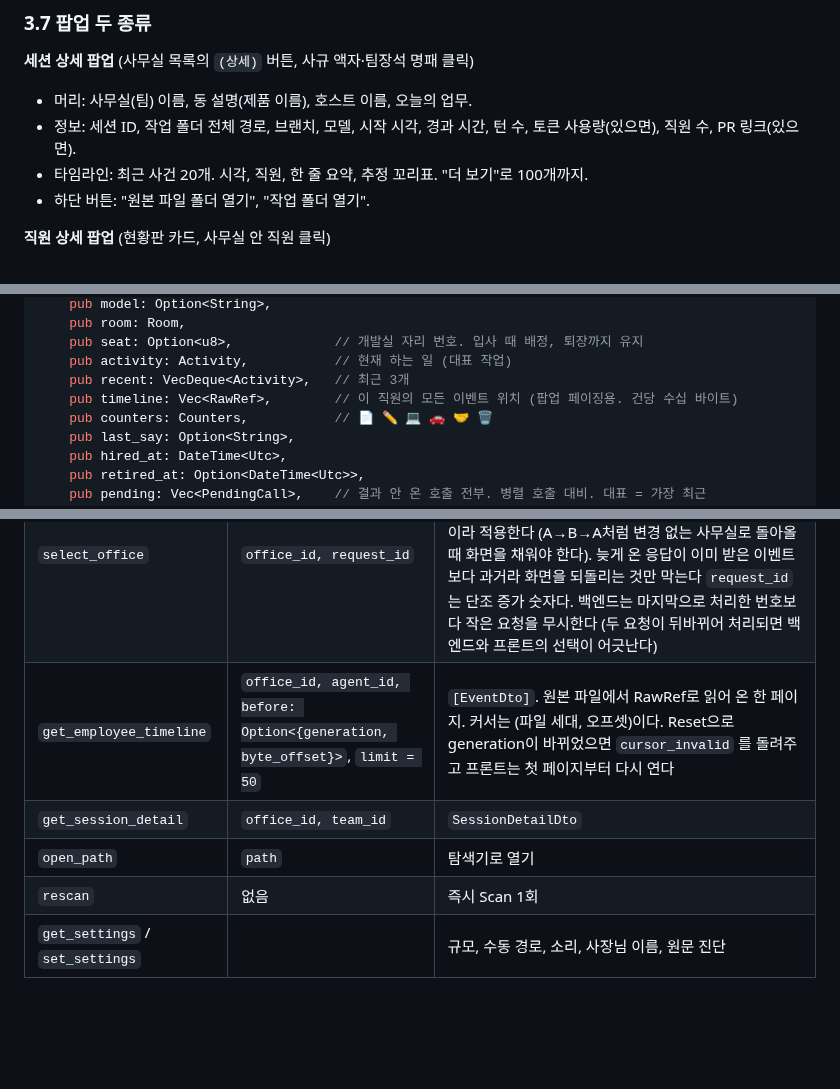
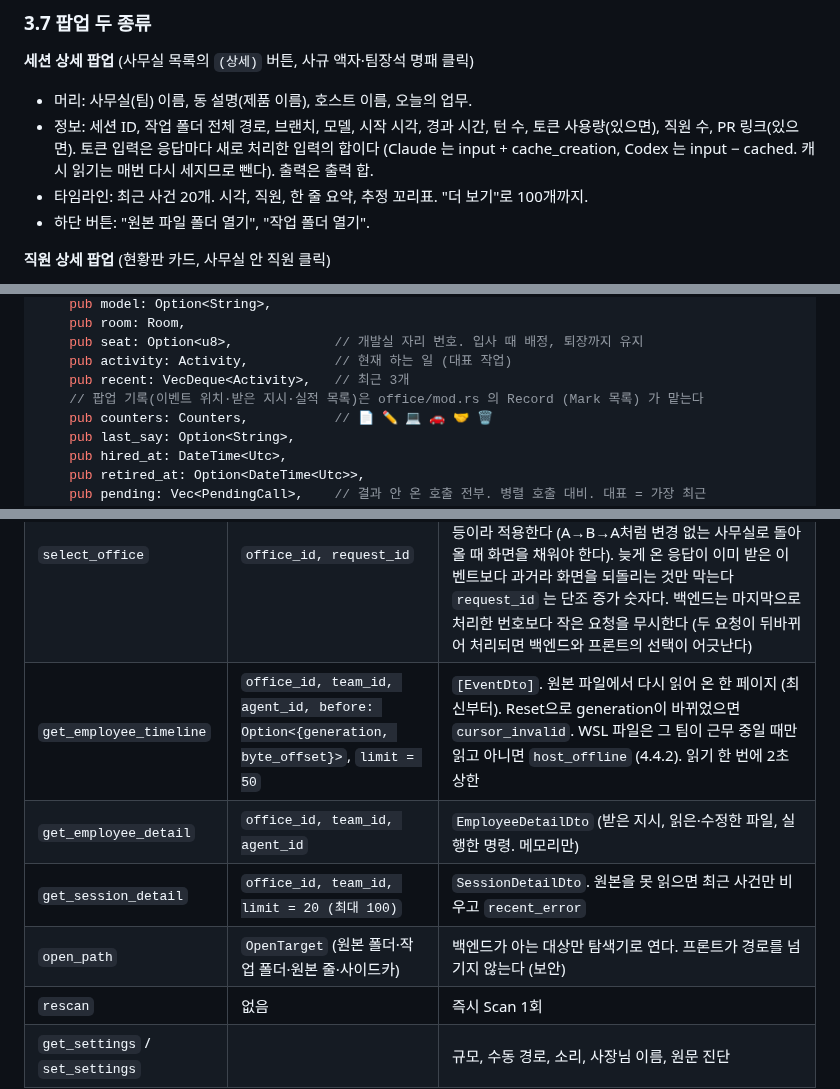
Before and after one commit to dbwk10317/owlfice, a Markdown page: PLAN.md, 3 parts joined by grey strips. Rendered like a GitHub page; blank space fills up the shorter version.

Commit message:
PLAN 3.7·4.7·4.8: 팝업 백엔드(T27a) 에 맞춤 — 토큰 정의, 기록은 Record, 커맨드 인자·get_employee_detail·open_path 대상
Co-Authored-By: Claude Opus 5.5 <noreply@anthropic.com>

```diff
--- a/PLAN.md
+++ b/PLAN.md
@@ -512,7 +512,7 @@
 
 **세션 상세 팝업** (사무실 목록의 `(상세)` 버튼, 사규 액자·팀장석 명패 클릭)
 - 머리: 사무실(팀) 이름, 동 설명(제품 이름), 호스트 이름, 오늘의 업무.
-- 정보: 세션 ID, 작업 폴더 전체 경로, 브랜치, 모델, 시작 시각, 경과 시간, 턴 수, 토큰 사용량(있으면), 직원 수, PR 링크(있으면).
+- 정보: 세션 ID, 작업 폴더 전체 경로, 브랜치, 모델, 시작 시각, 경과 시간, 턴 수, 토큰 사용량(있으면), 직원 수, PR 링크(있으면). 토큰 입력은 응답마다 새로 처리한 입력의 합이다 (Claude 는 input + cache_creation, Codex 는 input − cached. 캐시 읽기는 매번 다시 세지므로 뺀다). 출력은 출력 합.
 - 타임라인: 최근 사건 20개. 시각, 직원, 한 줄 요약, 추정 꼬리표. "더 보기"로 100개까지.
 - 하단 버튼: "원본 파일 폴더 열기", "작업 폴더 열기".
 
@@ -1161,7 +1161,7 @@ pub struct Employee {
     pub seat: Option<u8>,             // 개발실 자리 번호. 입사 때 배정, 퇴장까지 유지
     pub activity: Activity,           // 현재 하는 일 (대표 작업)
     pub recent: VecDeque<Activity>,   // 최근 3개
-    pub timeline: Vec<RawRef>,        // 이 직원의 모든 이벤트 위치 (팝업 페이징용. 건당 수십 바이트)
+    // 팝업 기록(이벤트 위치·받은 지시·실적 목록)은 office/mod.rs 의 Record (Mark 목록) 가 맡는다
     pub counters: Counters,           // 📄 ✏️ 💻 🚗 🤝 🗑
     pub last_say: Option<String>,
     pub hired_at: DateTime<Utc>,
@@ -1321,9 +1321,10 @@ Tauri 커맨드 (프론트 → 백엔드):
 |---|---|---|
 | `get_world_snapshot` | 없음 | `WorldDto { list_seq, scale, offices: [OfficeSummaryDto], selected: Option<OfficeDto> }`. `OfficeDto` 는 `state_seq` 를 포함한다 |
 | `select_office` | `office_id, request_id` | `OfficeDto`(state_seq 포함) + `request_id`. 프론트는 마지막으로 보낸 request_id의 응답만 받아들이고, 그 사무실의 마지막 state_seq **미만**이면 버린다. 같으면 멱등이라 적용한다 (A→B→A처럼 변경 없는 사무실로 돌아올 때 화면을 채워야 한다). 늦게 온 응답이 이미 받은 이벤트보다 과거라 화면을 되돌리는 것만 막는다 `request_id` 는 단조 증가 숫자다. 백엔드는 마지막으로 처리한 번호보다 작은 요청을 무시한다 (두 요청이 뒤바뀌어 처리되면 백엔드와 프론트의 선택이 어긋난다) |
-| `get_employee_timeline` | `office_id, agent_id, before: Option<{generation, byte_offset}>`, `limit = 50` | `[EventDto]`. 원본 파일에서 RawRef로 읽어 온 한 페이지. 커서는 (파일 세대, 오프셋)이다. Reset으로 generation이 바뀌었으면 `cursor_invalid` 를 돌려주고 프론트는 첫 페이지부터 다시 연다 |
-| `get_session_detail` | `office_id, team_id` | `SessionDetailDto` |
-| `open_path` | `path` | 탐색기로 열기 |
+| `get_employee_timeline` | `office_id, team_id, agent_id, before: Option<{generation, byte_offset}>`, `limit = 50` | `[EventDto]`. 원본 파일에서 다시 읽어 온 한 페이지 (최신부터). Reset으로 generation이 바뀌었으면 `cursor_invalid`. WSL 파일은 그 팀이 근무 중일 때만 읽고 아니면 `host_offline` (4.4.2). 읽기 한 번에 2초 상한 |
+| `get_employee_detail` | `office_id, team_id, agent_id` | `EmployeeDetailDto` (받은 지시, 읽은·수정한 파일, 실행한 명령. 메모리만) |
+| `get_session_detail` | `office_id, team_id, limit = 20 (최대 100)` | `SessionDetailDto`. 원본을 못 읽으면 최근 사건만 비우고 `recent_error` |
+| `open_path` | `OpenTarget` (원본 폴더·작업 폴더·원본 줄·사이드카) | 백엔드가 아는 대상만 탐색기로 연다. 프론트가 경로를 넘기지 않는다 (보안) |
 | `rescan` | 없음 | 즉시 Scan 1회 |
 | `get_settings` / `set_settings` | | 규모, 수동 경로, 소리, 사장님 이름, 원문 진단 |
 
```
